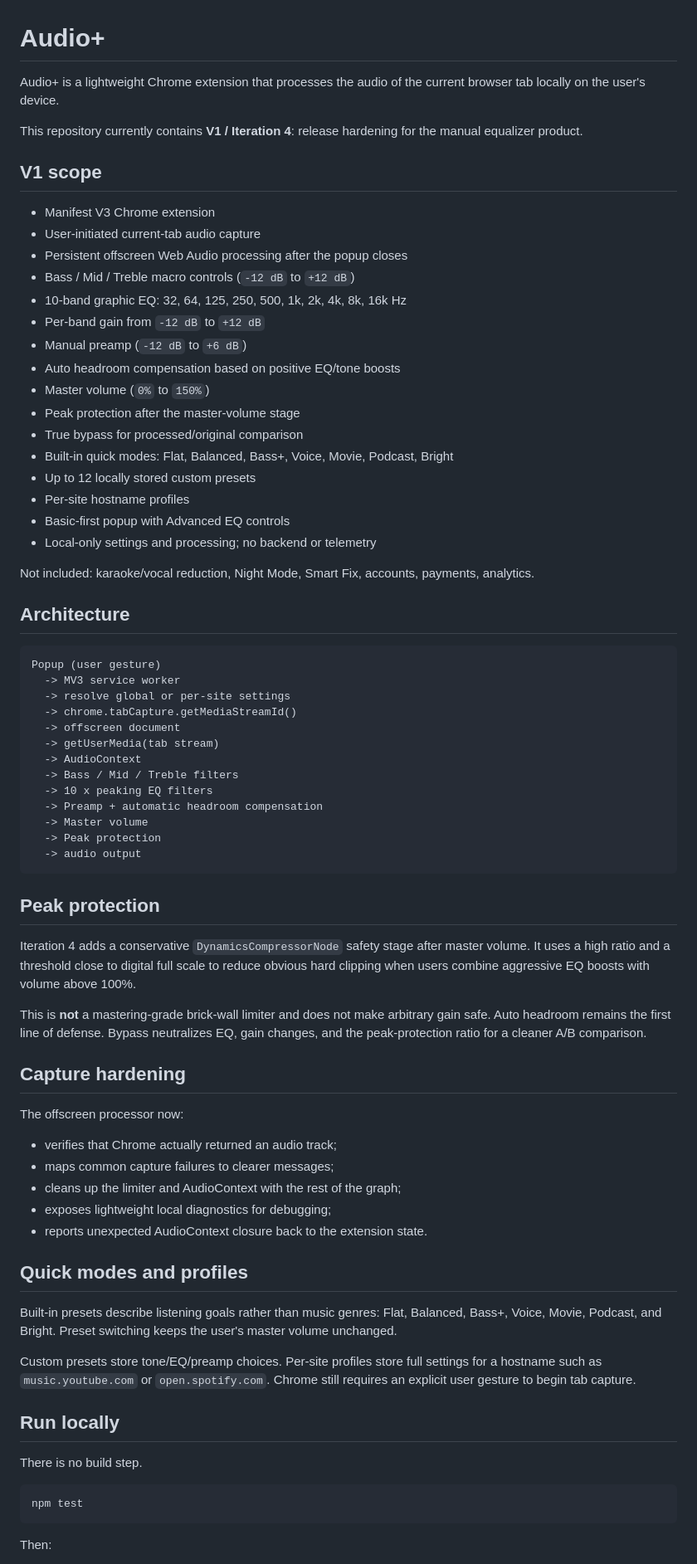
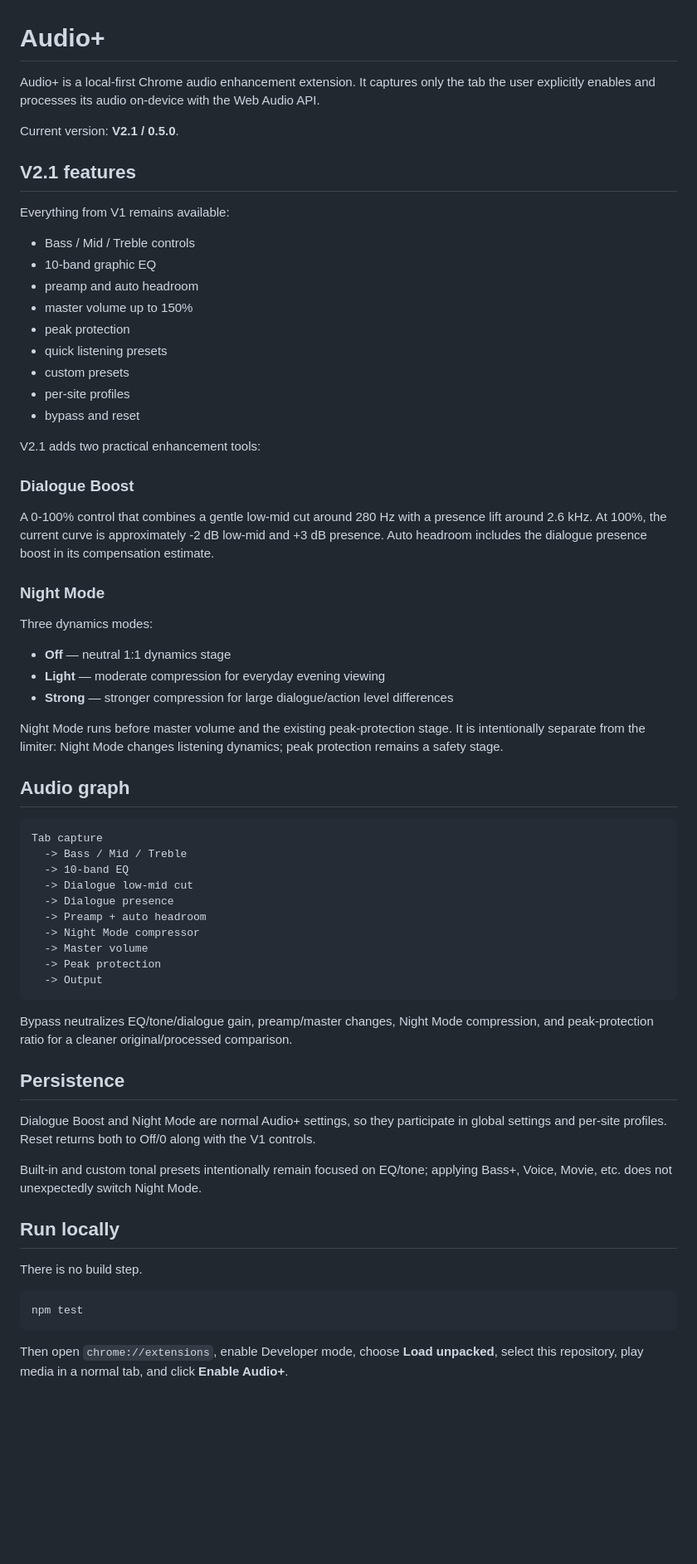
Before and after one commit to ylnyorulmaz/audioplus, a Markdown page: README.md, the part around one of its changes. Shown at 83% size. GitHub-like rendering; blank space fills up the shorter version.

Commit message:
docs: document Audio+ V2.1 dynamics

````diff
--- a/README.md
+++ b/README.md
@@ -1,69 +1,61 @@
 # Audio+
 
-Audio+ is a lightweight Chrome extension that processes the audio of the current browser tab locally on the user's device.
+Audio+ is a local-first Chrome audio enhancement extension. It captures only the tab the user explicitly enables and processes its audio on-device with the Web Audio API.
 
-This repository currently contains **V1 / Iteration 4**: release hardening for the manual equalizer product.
+Current version: **V2.1 / 0.5.0**.
 
-## V1 scope
+## V2.1 features
 
-- Manifest V3 Chrome extension
-- User-initiated current-tab audio capture
-- Persistent offscreen Web Audio processing after the popup closes
-- Bass / Mid / Treble macro controls (`-12 dB` to `+12 dB`)
-- 10-band graphic EQ: 32, 64, 125, 250, 500, 1k, 2k, 4k, 8k, 16k Hz
-- Per-band gain from `-12 dB` to `+12 dB`
-- Manual preamp (`-12 dB` to `+6 dB`)
-- Auto headroom compensation based on positive EQ/tone boosts
-- Master volume (`0%` to `150%`)
-- Peak protection after the master-volume stage
-- True bypass for processed/original comparison
-- Built-in quick modes: Flat, Balanced, Bass+, Voice, Movie, Podcast, Bright
-- Up to 12 locally stored custom presets
-- Per-site hostname profiles
-- Basic-first popup with Advanced EQ controls
-- Local-only settings and processing; no backend or telemetry
+Everything from V1 remains available:
 
-Not included: karaoke/vocal reduction, Night Mode, Smart Fix, accounts, payments, analytics.
+- Bass / Mid / Treble controls
+- 10-band graphic EQ
+- preamp and auto headroom
+- master volume up to 150%
+- peak protection
+- quick listening presets
+- custom presets
+- per-site profiles
+- bypass and reset
 
-## Architecture
+V2.1 adds two practical enhancement tools:
+
+### Dialogue Boost
+
+A 0-100% control that combines a gentle low-mid cut around 280 Hz with a presence lift around 2.6 kHz. At 100%, the current curve is approximately -2 dB low-mid and +3 dB presence. Auto headroom includes the dialogue presence boost in its compensation estimate.
+
+### Night Mode
+
+Three dynamics modes:
+
+- **Off** — neutral 1:1 dynamics stage
+- **Light** — moderate compression for everyday evening viewing
+- **Strong** — stronger compression for large dialogue/action level differences
+
+Night Mode runs before master volume and the existing peak-protection stage. It is intentionally separate from the limiter: Night Mode changes listening dynamics; peak protection remains a safety stage.
+
+## Audio graph
 
 ```text
-Popup (user gesture)
-  -> MV3 service worker
-  -> resolve global or per-site settings
-  -> chrome.tabCapture.getMediaStreamId()
-  -> offscreen document
-  -> getUserMedia(tab stream)
-  -> AudioContext
-  -> Bass / Mid / Treble filters
-  -> 10 x peaking EQ filters
-  -> Preamp + automatic headroom compensation
+Tab capture
+  -> Bass / Mid / Treble
+  -> 10-band EQ
+  -> Dialogue low-mid cut
+  -> Dialogue presence
+  -> Preamp + auto headroom
+  -> Night Mode compressor
   -> Master volume
   -> Peak protection
-  -> audio output
+  -> Output
 ```
 
-## Peak protection
+Bypass neutralizes EQ/tone/dialogue gain, preamp/master changes, Night Mode compression, and peak-protection ratio for a cleaner original/processed comparison.
 
-Iteration 4 adds a conservative `DynamicsCompressorNode` safety stage after master volume. It uses a high ratio and a threshold close to digital full scale to reduce obvious hard clipping when users combine aggressive EQ boosts with volume above 100%.
+## Persistence
 
-This is **not** a mastering-grade brick-wall limiter and does not make arbitrary gain safe. Auto headroom remains the first line of defense. Bypass neutralizes EQ, gain changes, and the peak-protection ratio for a cleaner A/B comparison.
+Dialogue Boost and Night Mode are normal Audio+ settings, so they participate in global settings and per-site profiles. Reset returns both to Off/0 along with the V1 controls.
 
-## Capture hardening
-
-The offscreen processor now:
-
-- verifies that Chrome actually returned an audio track;
-- maps common capture failures to clearer messages;
-- cleans up the limiter and AudioContext with the rest of the graph;
-- exposes lightweight local diagnostics for debugging;
-- reports unexpected AudioContext closure back to the extension state.
-
-## Quick modes and profiles
-
-Built-in presets describe listening goals rather than music genres: Flat, Balanced, Bass+, Voice, Movie, Podcast, and Bright. Preset switching keeps the user's master volume unchanged.
-
-Custom presets store tone/EQ/preamp choices. Per-site profiles store full settings for a hostname such as `music.youtube.com` or `open.spotify.com`. Chrome still requires an explicit user gesture to begin tab capture.
+Built-in and custom tonal presets intentionally remain focused on EQ/tone; applying Bass+, Voice, Movie, etc. does not unexpectedly switch Night Mode.
 
 ## Run locally
 
@@ -73,5 +65,5 @@ There is no build step.
 npm test
 ```
 
-Then:
+Then open `chrome://extensions`, enable Developer mode, choose **Load unpacked**, select this repository, play media in a normal tab, and click **Enable Audio+**.
 
````
Also changed, not shown: other parts of README.md (+13 -33 lines).
